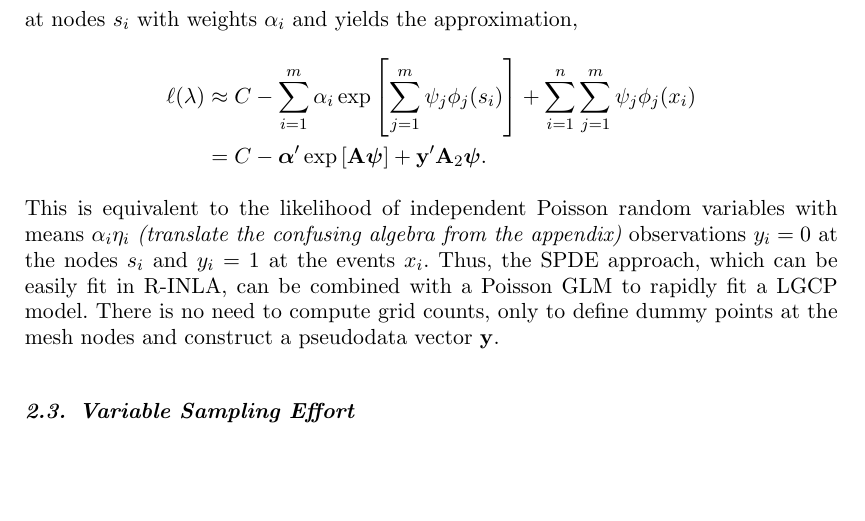
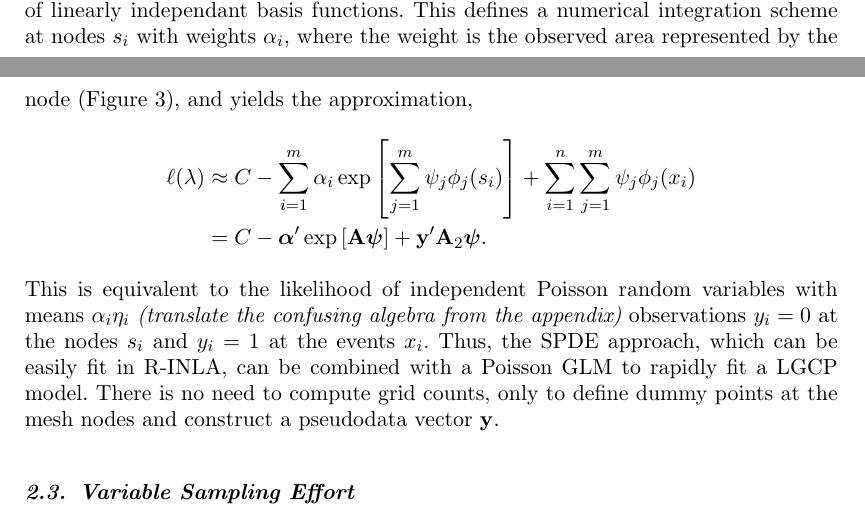
Before and after one commit to kflagg/jas-inla-review, a LaTeX document (jas-inla-review.tex): part of page 8 of 21 before the commit and two parts of pages 7 and 8 of 21 after it, the two joined at a grey line, cut at the place of the change, the shorter picture padded with empty space. Compiled offline with pdfLaTeX.

Commit message:
Correct weights at long last! The residual plots are beautiful!

```diff
--- a/jas-inla-review.tex
+++ b/jas-inla-review.tex
@@ -494,7 +494,8 @@ independant basis functions.
 % The basis function representation is actually the SPDE representation.
 % Say so and move this to the previous section.
 This defines a numerical integration scheme at nodes \(s_{i}\)
-with weights \(\alpha_{i}\) and yields the approximation,
+with weights \(\alpha_{i}\), where the weight is the observed area represented
+by the node~(Figure~\ref{dual}), and yields the approximation,
 \begin{align*}
 \ell(\lambda) &\approx C - \sum_{i = 1}^{m} \alpha_{i}
 \exp\left[\sum_{j = 1}^{m} \psi_{j}\phi_{j}(s_{i})\right]
```
Also changed, not shown: figures/bei-effort.pdf, figures/bei-effort_betas.pdf, figures/bei-effort_elev.pdf, figures/bei-effort_elev_mesh.pdf, figures/bei-effort_grad.pdf, figures/bei-effort_grad_mesh.pdf, figures/bei-effort_intensity.pdf, figures/bei-effort_lurk_elev.pdf, figures/bei-effort_lurk_grad.pdf, figures/bei-effort_lurk_x.pdf, figures/bei-effort_lurk_y.pdf, figures/bei-effort_markplot.pdf, figures/bei-effort_mean.pdf, figures/bei-effort_mesh.pdf, 23 more files, 3 other files.
